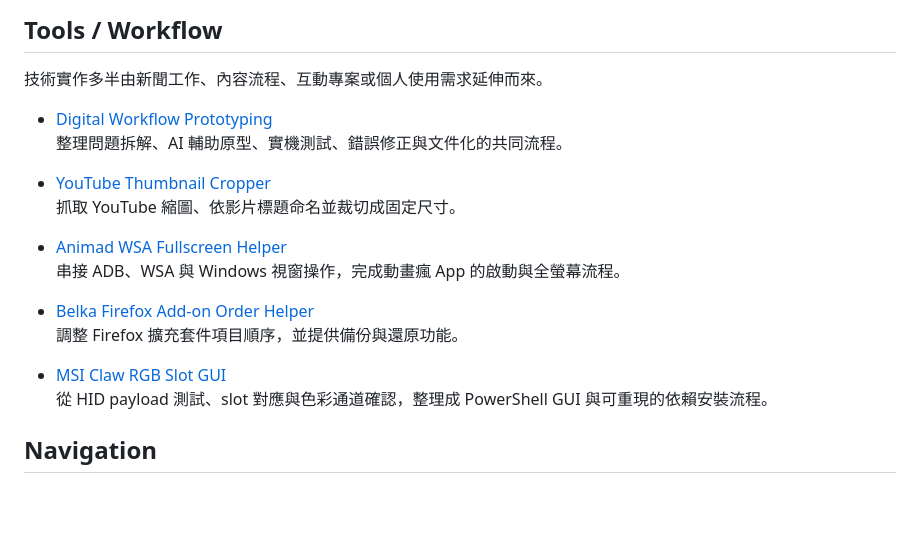
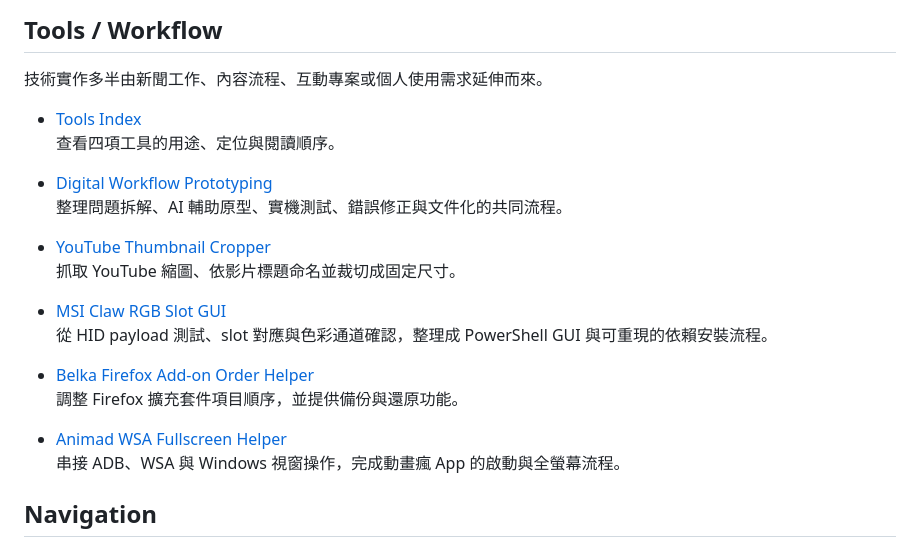
Before and after one commit to HaruLerrz/belka-field-notes, a Markdown page: profile/works.md, the part around the change. Drawn GitHub-style; blank space fills up the shorter version.

Commit message:
Add tools index and align portfolio ordering
Add a tools index, align tool ordering across portfolio pages, and link the index from Selected Works.

```diff
--- a/profile/works.md
+++ b/profile/works.md
@@ -138,20 +138,23 @@ AI 互動敘事／生存模擬文字遊戲專案。遊戲規則、prompt、狀
 
 技術實作多半由新聞工作、內容流程、互動專案或個人使用需求延伸而來。
 
+* [Tools Index](../tools/)
+  查看四項工具的用途、定位與閱讀順序。
+
 * [Digital Workflow Prototyping](../case-notes/digital-workflow-prototyping.md)
   整理問題拆解、AI 輔助原型、實機測試、錯誤修正與文件化的共同流程。
 
 * [YouTube Thumbnail Cropper](../tools/youtube-thumbnail-cropper/)
   抓取 YouTube 縮圖、依影片標題命名並裁切成固定尺寸。
 
-* [Animad WSA Fullscreen Helper](../tools/animad-wsa-fullscreen/)
-  串接 ADB、WSA 與 Windows 視窗操作，完成動畫瘋 App 的啟動與全螢幕流程。
+* [MSI Claw RGB Slot GUI](../tools/msi-claw-rgb-slot-gui/)
+  從 HID payload 測試、slot 對應與色彩通道確認，整理成 PowerShell GUI 與可重現的依賴安裝流程。
 
 * [Belka Firefox Add-on Order Helper](../tools/belka-firefox-addon-order-helper/)
   調整 Firefox 擴充套件項目順序，並提供備份與還原功能。
 
-* [MSI Claw RGB Slot GUI](../tools/msi-claw-rgb-slot-gui/)
-  從 HID payload 測試、slot 對應與色彩通道確認，整理成 PowerShell GUI 與可重現的依賴安裝流程。
+* [Animad WSA Fullscreen Helper](../tools/animad-wsa-fullscreen/)
+  串接 ADB、WSA 與 Windows 視窗操作，完成動畫瘋 App 的啟動與全螢幕流程。
 
 ## Navigation
 
```
Also changed, not shown: tools/README.md (added, +30 -0 lines).
